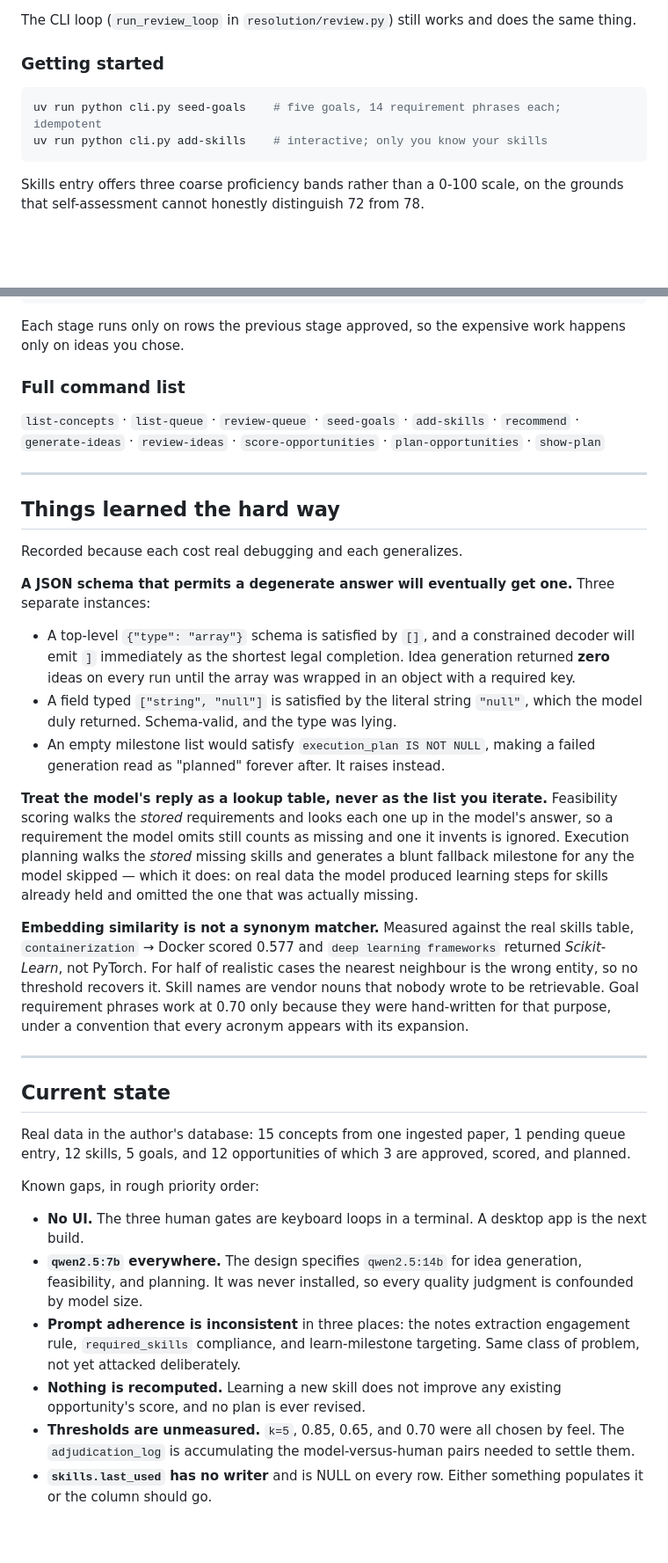
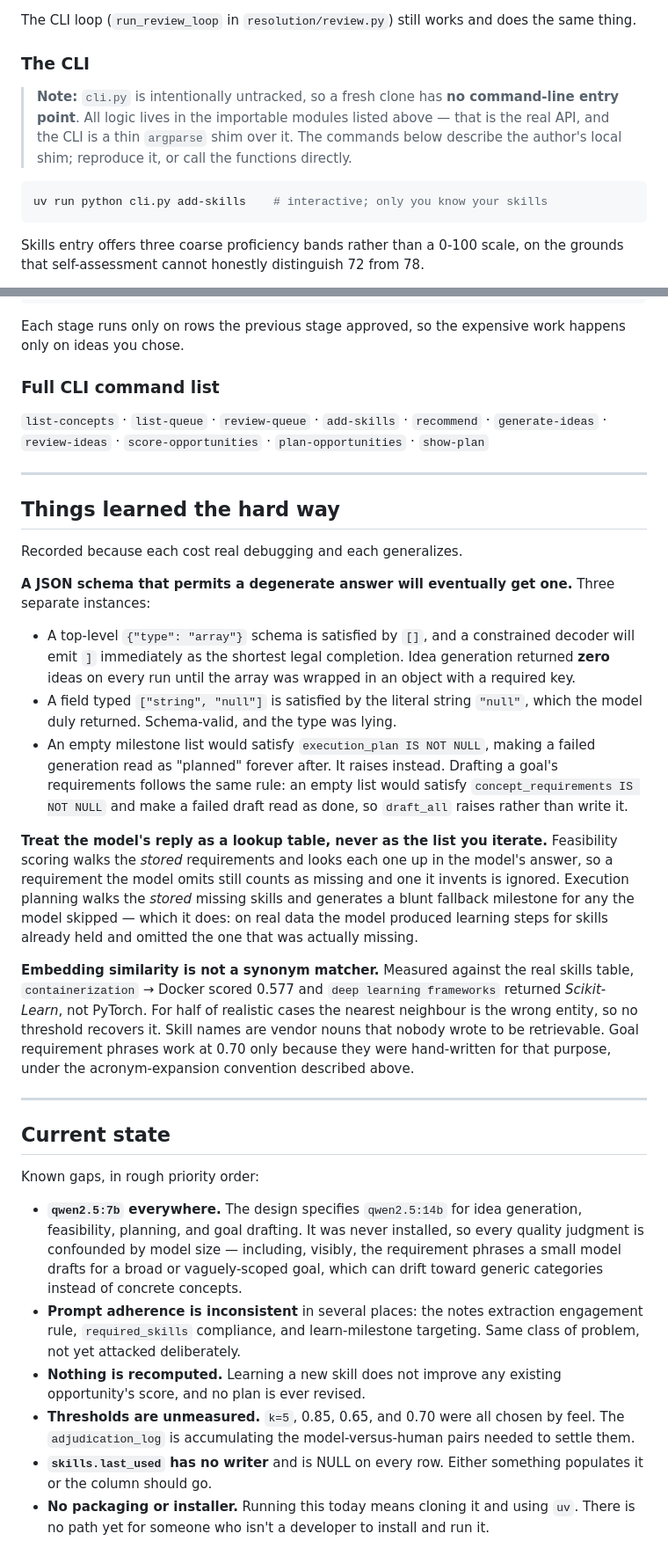
Before and after one commit to akshatagar/learning-os, a Markdown page: README.md, 2 parts joined by grey strips. Shown at 88% size. Rendered like a GitHub page; blank space fills up the shorter version.

Commit message:
docs: rewrite the README for the desktop-first goal management flow

````diff
--- a/README.md
+++ b/README.md
@@ -185,10 +188,11 @@ The running tally at the foot counts how often you agreed with the model on the
 
 The CLI loop (`run_review_loop` in `resolution/review.py`) still works and does the same thing.
 
-### Getting started
+### The CLI
+
+> **Note:** `cli.py` is intentionally untracked, so a fresh clone has **no command-line entry point**. All logic lives in the importable modules listed above — that is the real API, and the CLI is a thin `argparse` shim over it. The commands below describe the author's local shim; reproduce it, or call the functions directly.
 
 ```bash
-uv run python cli.py seed-goals    # five goals, 14 requirement phrases each; idempotent
 uv run python cli.py add-skills    # interactive; only you know your skills
 ```
 
@@ -240,9 +244,9 @@ uv run python cli.py show-plan 11
 
 Each stage runs only on rows the previous stage approved, so the expensive work happens only on ideas you chose.
 
-### Full command list
+### Full CLI command list
 
-`list-concepts` · `list-queue` · `review-queue` · `seed-goals` · `add-skills` · `recommend` · `generate-ideas` · `review-ideas` · `score-opportunities` · `plan-opportunities` · `show-plan`
+`list-concepts` · `list-queue` · `review-queue` · `add-skills` · `recommend` · `generate-ideas` · `review-ideas` · `score-opportunities` · `plan-opportunities` · `show-plan`
 
 ---
 
@@ -254,23 +258,21 @@ Recorded because each cost real debugging and each generalizes.
 
 - A top-level `{"type": "array"}` schema is satisfied by `[]`, and a constrained decoder will emit `]` immediately as the shortest legal completion. Idea generation returned **zero** ideas on every run until the array was wrapped in an object with a required key.
 - A field typed `["string", "null"]` is satisfied by the literal string `"null"`, which the model duly returned. Schema-valid, and the type was lying.
-- An empty milestone list would satisfy `execution_plan IS NOT NULL`, making a failed generation read as "planned" forever after. It raises instead.
+- An empty milestone list would satisfy `execution_plan IS NOT NULL`, making a failed generation read as "planned" forever after. It raises instead. Drafting a goal's requirements follows the same rule: an empty list would satisfy `concept_requirements IS NOT NULL` and make a failed draft read as done, so `draft_all` raises rather than write it.
 
 **Treat the model's reply as a lookup table, never as the list you iterate.** Feasibility scoring walks the *stored* requirements and looks each one up in the model's answer, so a requirement the model omits still counts as missing and one it invents is ignored. Execution planning walks the *stored* missing skills and generates a blunt fallback milestone for any the model skipped — which it does: on real data the model produced learning steps for skills already held and omitted the one that was actually missing.
 
-**Embedding similarity is not a synonym matcher.** Measured against the real skills table, `containerization` → Docker scored 0.577 and `deep learning frameworks` returned *Scikit-Learn*, not PyTorch. For half of realistic cases the nearest neighbour is the wrong entity, so no threshold recovers it. Skill names are vendor nouns that nobody wrote to be retrievable. Goal requirement phrases work at 0.70 only because they were hand-written for that purpose, under a convention that every acronym appears with its expansion.
+**Embedding similarity is not a synonym matcher.** Measured against the real skills table, `containerization` → Docker scored 0.577 and `deep learning frameworks` returned *Scikit-Learn*, not PyTorch. For half of realistic cases the nearest neighbour is the wrong entity, so no threshold recovers it. Skill names are vendor nouns that nobody wrote to be retrievable. Goal requirement phrases work at 0.70 only because they were hand-written for that purpose, under the acronym-expansion convention described above.
 
 ---
 
 ## Current state
 
-Real data in the author's database: 15 concepts from one ingested paper, 1 pending queue entry, 12 skills, 5 goals, and 12 opportunities of which 3 are approved, scored, and planned.
-
 Known gaps, in rough priority order:
 
-- **No UI.** The three human gates are keyboard loops in a terminal. A desktop app is the next build.
-- **`qwen2.5:7b` everywhere.** The design specifies `qwen2.5:14b` for idea generation, feasibility, and planning. It was never installed, so every quality judgment is confounded by model size.
-- **Prompt adherence is inconsistent** in three places: the notes extraction engagement rule, `required_skills` compliance, and learn-milestone targeting. Same class of problem, not yet attacked deliberately.
+- **`qwen2.5:7b` everywhere.** The design specifies `qwen2.5:14b` for idea generation, feasibility, planning, and goal drafting. It was never installed, so every quality judgment is confounded by model size — including, visibly, the requirement phrases a small model drafts for a broad or vaguely-scoped goal, which can drift toward generic categories instead of concrete concepts.
+- **Prompt adherence is inconsistent** in several places: the notes extraction engagement rule, `required_skills` compliance, and learn-milestone targeting. Same class of problem, not yet attacked deliberately.
 - **Nothing is recomputed.** Learning a new skill does not improve any existing opportunity's score, and no plan is ever revised.
 - **Thresholds are unmeasured.** `k=5`, 0.85, 0.65, and 0.70 were all chosen by feel. The `adjudication_log` is accumulating the model-versus-human pairs needed to settle them.
 - **`skills.last_used` has no writer** and is NULL on every row. Either something populates it or the column should go.
+- **No packaging or installer.** Running this today means cloning it and using `uv`. There is no path yet for someone who isn't a developer to install and run it.
````
Also changed, not shown: other parts of README.md (+14 -11 lines).
